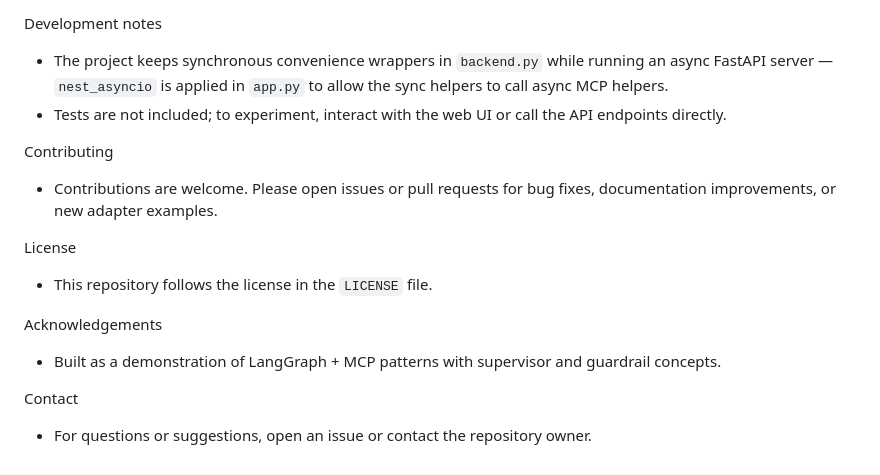
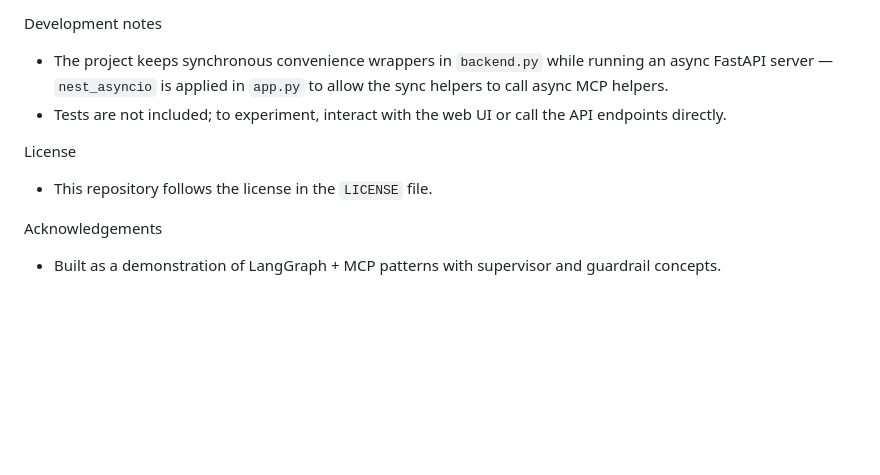
Before and after one commit to nkushwanth/multi-agent-travel-planner, a Markdown page: README.md, the part around the change. GitHub-like rendering; blank space fills up the shorter version.

```diff
--- a/README.md
+++ b/README.md
@@ -75,14 +75,8 @@ Development notes
 - The project keeps synchronous convenience wrappers in `backend.py` while running an async FastAPI server — `nest_asyncio` is applied in `app.py` to allow the sync helpers to call async MCP helpers.
 - Tests are not included; to experiment, interact with the web UI or call the API endpoints directly.
 
-Contributing
-- Contributions are welcome. Please open issues or pull requests for bug fixes, documentation improvements, or new adapter examples.
-
 License
 - This repository follows the license in the `LICENSE` file.
 
 Acknowledgements
 - Built as a demonstration of LangGraph + MCP patterns with supervisor and guardrail concepts.
-
-Contact
-- For questions or suggestions, open an issue or contact the repository owner.
```
